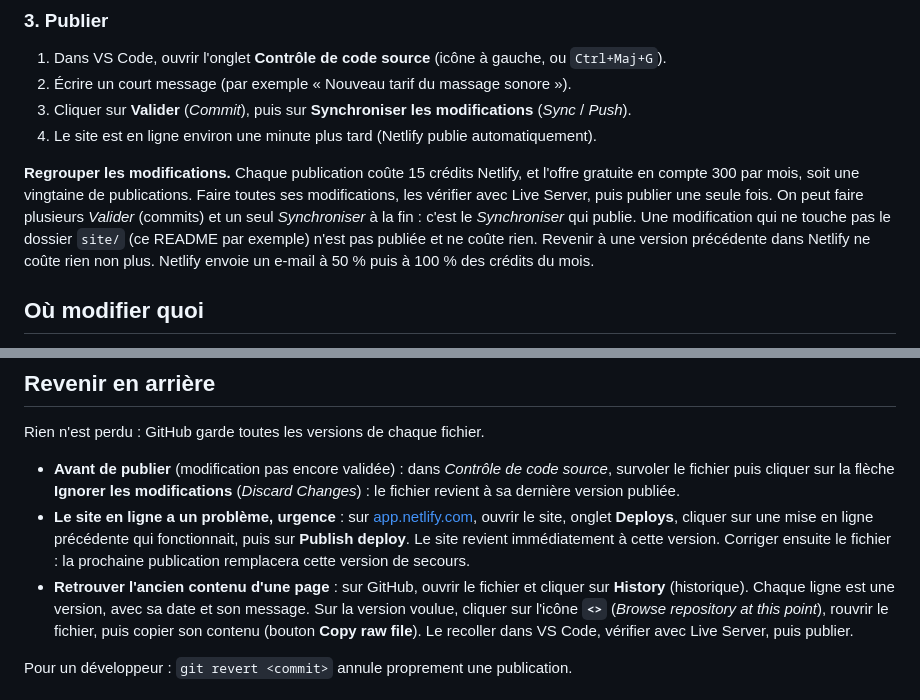
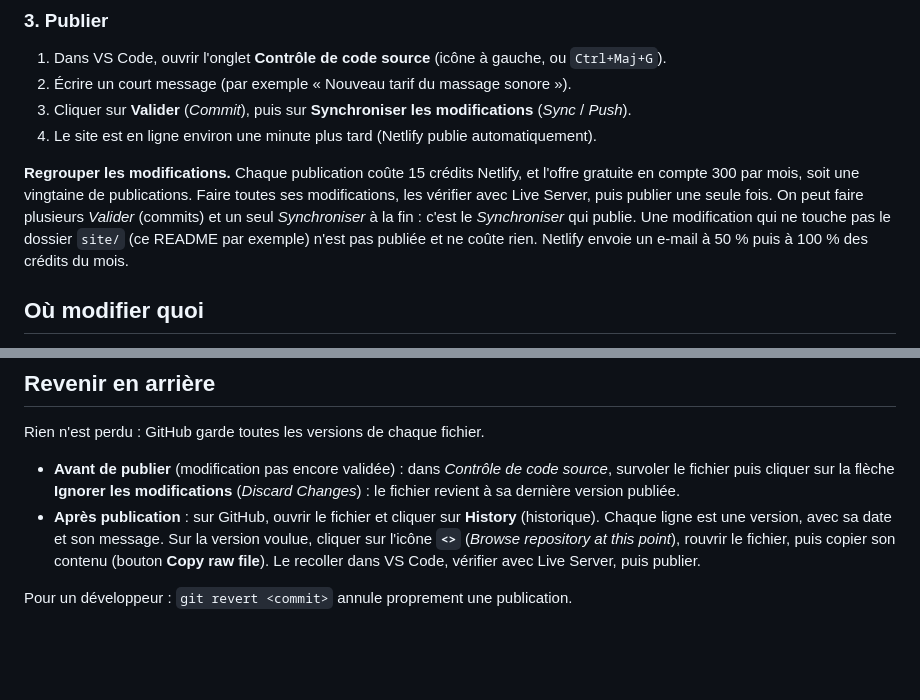
Before and after one commit to AzurineWeb/azurine, a Markdown page: README.md, 2 parts joined by grey strips. Drawn GitHub-style; blank space fills up the shorter version.

Commit message:
README : revenir en arrière uniquement via GitHub

```diff
--- a/README.md
+++ b/README.md
@@ -59,7 +59,7 @@ en compte 300 par mois, soit une vingtaine de publications. Faire toutes ses mod
 les vérifier avec Live Server, puis publier une seule fois. On peut faire plusieurs *Valider*
 (commits) et un seul *Synchroniser* à la fin : c'est le *Synchroniser* qui publie. Une
 modification qui ne touche pas le dossier `site/` (ce README par exemple) n'est pas publiée
-et ne coûte rien. Revenir à une version précédente dans Netlify ne coûte rien non plus.
+et ne coûte rien.
 Netlify envoie un e-mail à 50 % puis à 100 % des crédits du mois.
 
 ## Où modifier quoi
@@ -92,11 +92,7 @@ Rien n'est perdu : GitHub garde toutes les versions de chaque fichier.
 - **Avant de publier** (modification pas encore validée) : dans *Contrôle de code source*,
   survoler le fichier puis cliquer sur la flèche **Ignorer les modifications** (*Discard Changes*) :
   le fichier revient à sa dernière version publiée.
-- **Le site en ligne a un problème, urgence** : sur [app.netlify.com](https://app.netlify.com),
-  ouvrir le site, onglet **Deploys**, cliquer sur une mise en ligne précédente qui fonctionnait,
-  puis sur **Publish deploy**. Le site revient immédiatement à cette version. Corriger ensuite
-  le fichier : la prochaine publication remplacera cette version de secours.
-- **Retrouver l'ancien contenu d'une page** : sur GitHub, ouvrir le fichier et cliquer sur
+- **Après publication** : sur GitHub, ouvrir le fichier et cliquer sur
   **History** (historique). Chaque ligne est une version, avec sa date et son message.
   Sur la version voulue, cliquer sur l'icône **`<>`** (*Browse repository at this point*),
   rouvrir le fichier, puis copier son contenu (bouton **Copy raw file**). Le recoller dans
```
